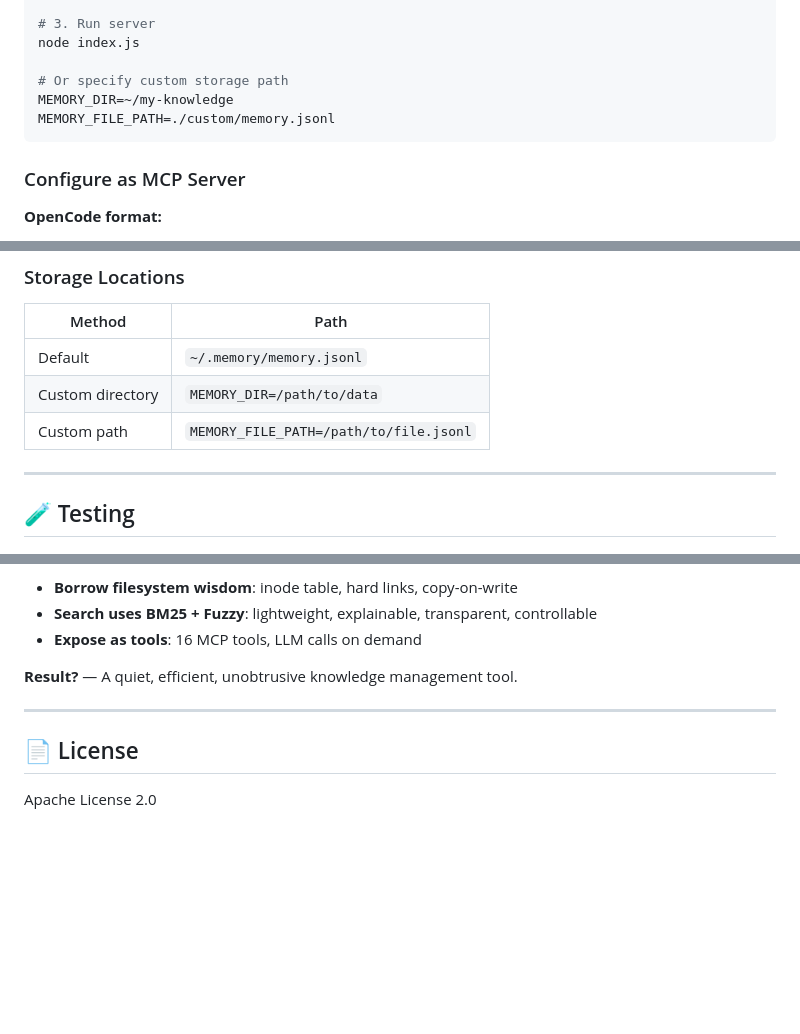
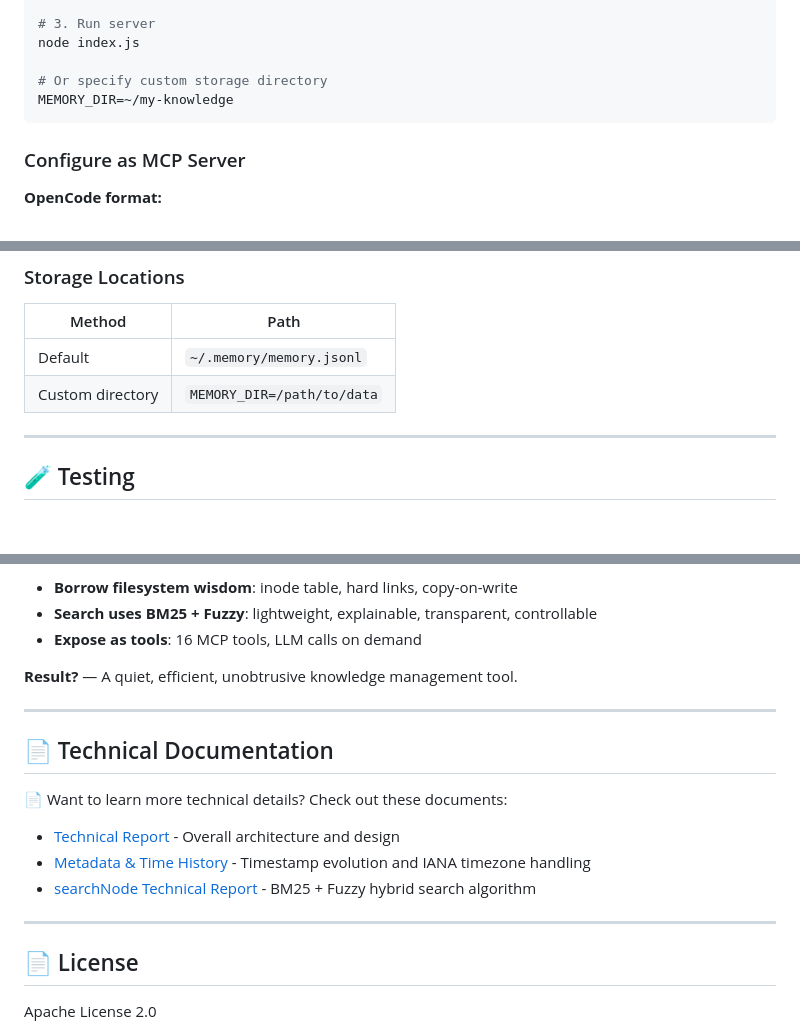
Before and after one commit to Qtgcy08/MemFS, a Markdown page: README.md, 3 parts joined by grey strips. GitHub-like rendering; blank space fills up the shorter version.

Commit message:
docs: remove MEMORY_FILE_PATH from documentation - deprecated in v2.0

````diff
--- a/README.md
+++ b/README.md
@@ -44,9 +44,8 @@ npm install
 # 3. Run server
 node index.js
 
-# Or specify custom storage path
+# Or specify custom storage directory
 MEMORY_DIR=~/my-knowledge
-MEMORY_FILE_PATH=./custom/memory.jsonl
 ```
 
 ### Configure as MCP Server
@@ -287,7 +286,6 @@ await updateNode({
 |--------|------|
 | Default | `~/.memory/memory.jsonl` |
 | Custom directory | `MEMORY_DIR=/path/to/data` |
-| Custom path | `MEMORY_FILE_PATH=/path/to/file.jsonl` |
 
 ---
 
@@ -341,6 +339,16 @@ So:
 
 ---
 
+## 📄 Technical Documentation
+
+📄 Want to learn more technical details? Check out these documents:
+
+- [Technical Report](./docs/MemFS_TechnicalReport.md) - Overall architecture and design
+- [Metadata & Time History](./docs/Metadata_of_time_history.md) - Timestamp evolution and IANA timezone handling
+- [searchNode Technical Report](./docs/searchNode_TechnicalReport.md) - BM25 + Fuzzy hybrid search algorithm
+
+---
+
 ## 📄 License
 
 Apache License 2.0
````
Also changed, not shown: docs/README_zh-CN.md (+11 -3 lines).
